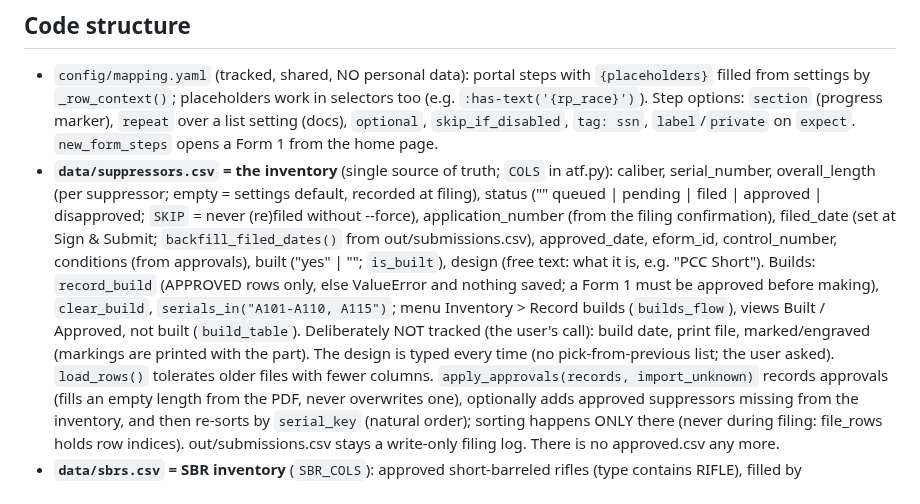
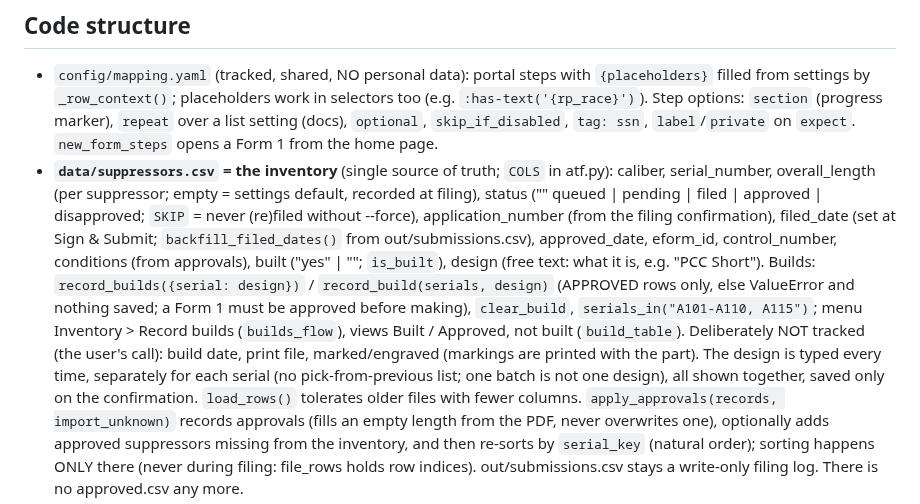
Before and after one commit to SK360/eforms-form1, a Markdown page: CLAUDE.md, the part around the change. GitHub-like rendering.

```diff
--- a/CLAUDE.md
+++ b/CLAUDE.md
@@ -49,11 +49,12 @@ plain CLI, kept for debugging/scripting:
   approved | disapproved; `SKIP` = never (re)filed without --force), application_number (from the filing confirmation),
   filed_date (set at Sign & Submit; `backfill_filed_dates()` from out/submissions.csv), approved_date, eform_id,
   control_number, conditions (from approvals), built ("yes" | ""; `is_built`), design (free text: what it is, e.g.
-  "PCC Short"). Builds: `record_build` (APPROVED rows only, else ValueError and nothing saved; a Form 1 must be
+  "PCC Short"). Builds: `record_builds({serial: design})` / `record_build(serials, design)` (APPROVED rows only, else ValueError and nothing saved; a Form 1 must be
   approved before making), `clear_build`, `serials_in("A101-A110, A115")`; menu
   Inventory > Record builds (`builds_flow`), views Built / Approved, not built (`build_table`). Deliberately NOT
   tracked (the user's call): build date, print file, marked/engraved (markings are printed with the part). The
-  design is typed every time (no pick-from-previous list; the user asked). `load_rows()` tolerates older files with fewer columns.
+  design is typed every time, separately for each serial (no pick-from-previous list; one batch is not one design),
+  all shown together, saved only on the confirmation. `load_rows()` tolerates older files with fewer columns.
   `apply_approvals(records, import_unknown)` records approvals (fills an empty length from the PDF, never overwrites
   one), optionally adds approved suppressors missing from the inventory, and then re-sorts by `serial_key` (natural
   order); sorting happens ONLY there (never during filing: file_rows holds row indices). out/submissions.csv stays a
```
Also changed, not shown: README.md (+4 -4 lines), docs/screenshots/10-builds.png, 4 other files.
